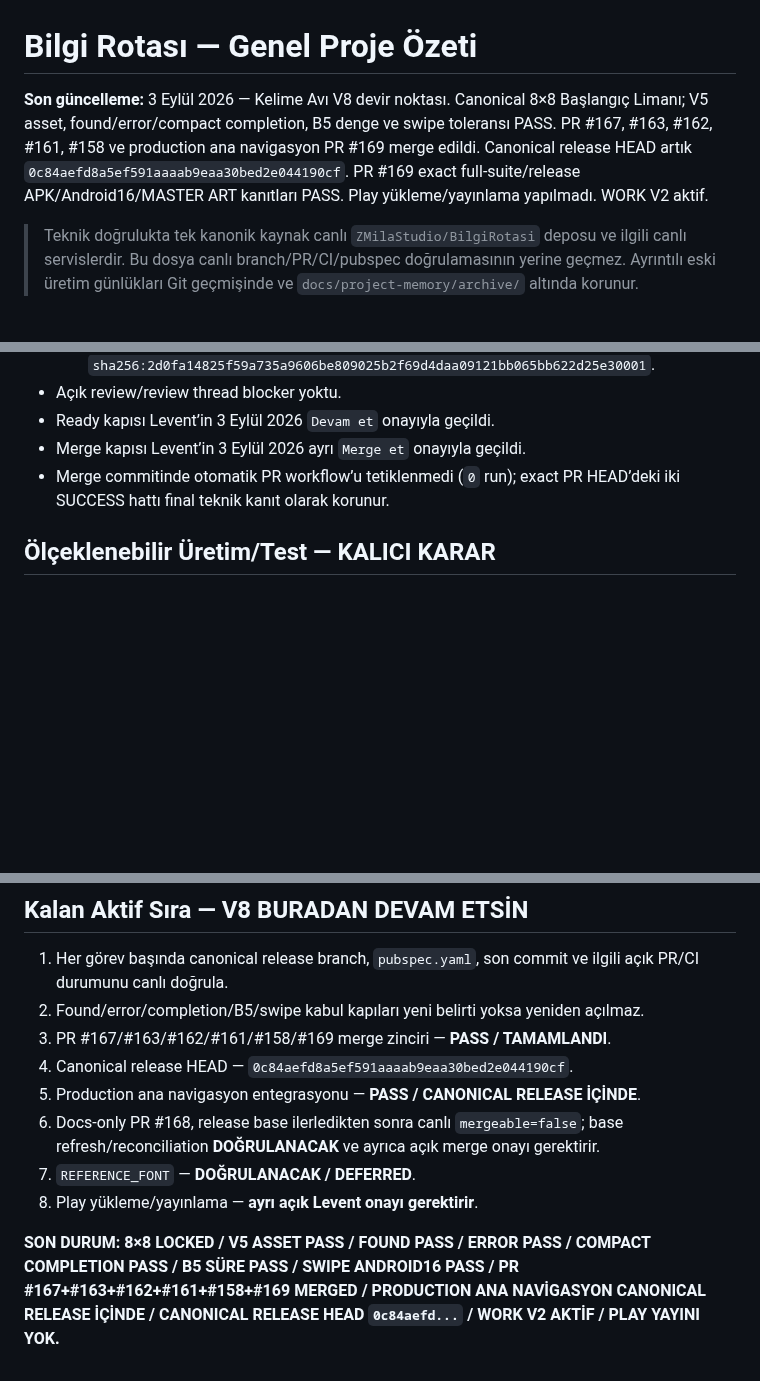
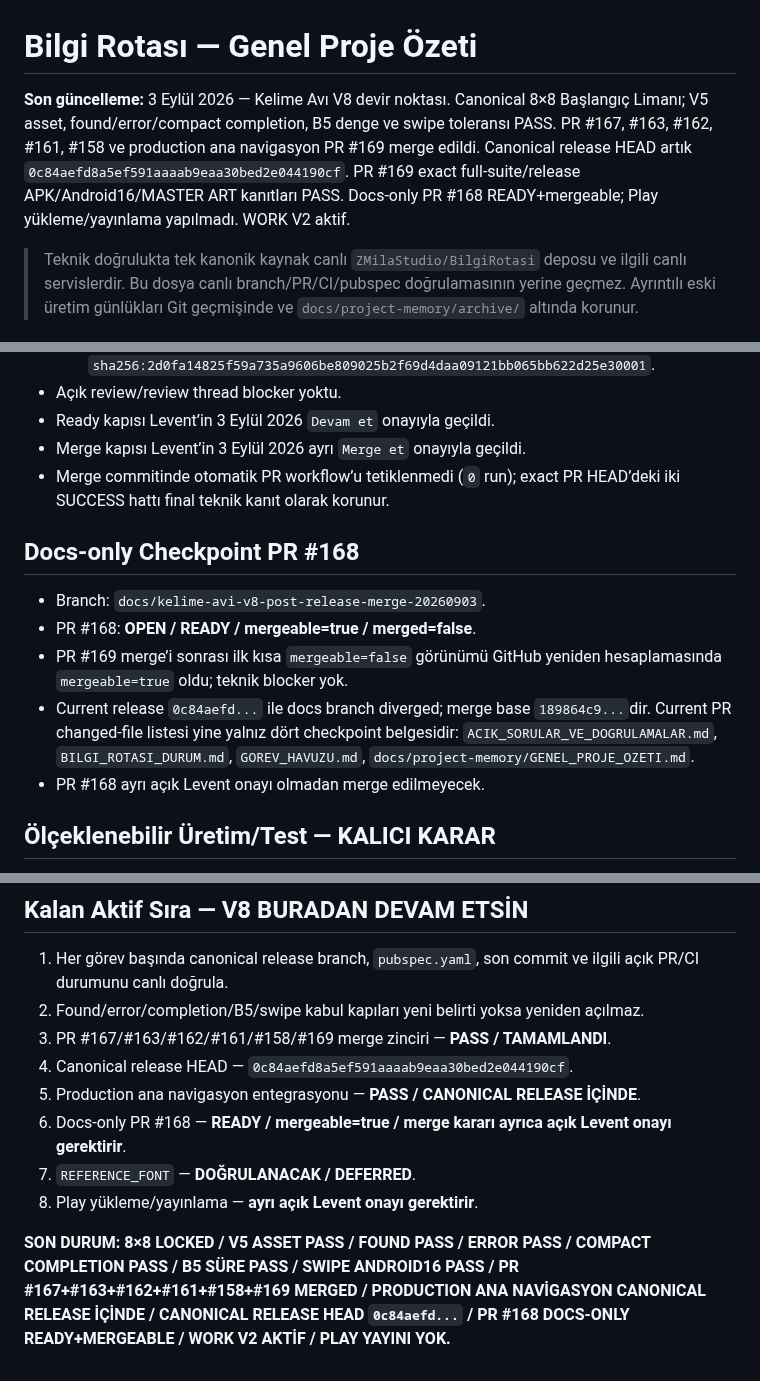
Before and after one commit to LeventuA/BilgiRotasi, a Markdown page: docs/project-memory/GENEL_PROJE_OZETI.md, 3 parts joined by grey strips. Rendered like a GitHub page; blank space fills up the shorter version.

Commit message:
docs(kelime-avi): finalize V8 post-merge checkpoint

```diff
--- a/docs/project-memory/GENEL_PROJE_OZETI.md
+++ b/docs/project-memory/GENEL_PROJE_OZETI.md
@@ -1,6 +1,6 @@
 # Bilgi Rotası — Genel Proje Özeti
 
-**Son güncelleme:** 3 Eylül 2026 — Kelime Avı V8 devir noktası. Canonical 8×8 Başlangıç Limanı; V5 asset, found/error/compact completion, B5 denge ve swipe toleransı PASS. PR #167, #163, #162, #161, #158 ve production ana navigasyon PR #169 merge edildi. Canonical release HEAD artık `0c84aefd8a5ef591aaaab9eaa30bed2e044190cf`. PR #169 exact full-suite/release APK/Android16/MASTER ART kanıtları PASS. Play yükleme/yayınlama yapılmadı. WORK V2 aktif.
+**Son güncelleme:** 3 Eylül 2026 — Kelime Avı V8 devir noktası. Canonical 8×8 Başlangıç Limanı; V5 asset, found/error/compact completion, B5 denge ve swipe toleransı PASS. PR #167, #163, #162, #161, #158 ve production ana navigasyon PR #169 merge edildi. Canonical release HEAD artık `0c84aefd8a5ef591aaaab9eaa30bed2e044190cf`. PR #169 exact full-suite/release APK/Android16/MASTER ART kanıtları PASS. Docs-only PR #168 READY+mergeable; Play yükleme/yayınlama yapılmadı. WORK V2 aktif.
 
 > Teknik doğrulukta tek kanonik kaynak canlı `ZMilaStudio/BilgiRotasi` deposu ve ilgili canlı servislerdir. Bu dosya canlı branch/PR/CI/pubspec doğrulamasının yerine geçmez. Ayrıntılı eski üretim günlükları Git geçmişinde ve `docs/project-memory/archive/` altında korunur.
 
@@ -147,6 +147,14 @@
 - Merge kapısı Levent’in 3 Eylül 2026 ayrı `Merge et` onayıyla geçildi.
 - Merge commitinde otomatik PR workflow’u tetiklenmedi (`0` run); exact PR HEAD’deki iki SUCCESS hattı final teknik kanıt olarak korunur.
 
+## Docs-only Checkpoint PR #168
+
+- Branch: `docs/kelime-avi-v8-post-release-merge-20260903`.
+- PR #168: **OPEN / READY / mergeable=true / merged=false**.
+- PR #169 merge’i sonrası ilk kısa `mergeable=false` görünümü GitHub yeniden hesaplamasında `mergeable=true` oldu; teknik blocker yok.
+- Current release `0c84aefd...` ile docs branch diverged; merge base `189864c9...`dir. Current PR changed-file listesi yine yalnız dört checkpoint belgesidir: `ACIK_SORULAR_VE_DOGRULAMALAR.md`, `BILGI_ROTASI_DURUM.md`, `GOREV_HAVUZU.md`, `docs/project-memory/GENEL_PROJE_OZETI.md`.
+- PR #168 ayrı açık Levent onayı olmadan merge edilmeyecek.
+
 ## Ölçeklenebilir Üretim/Test — KALICI KARAR
 
 - Temel üretim birimi 10 bölümlük rota/pakettir.
@@ -183,8 +191,8 @@
 3. PR #167/#163/#162/#161/#158/#169 merge zinciri — **PASS / TAMAMLANDI**.
 4. Canonical release HEAD — `0c84aefd8a5ef591aaaab9eaa30bed2e044190cf`.
 5. Production ana navigasyon entegrasyonu — **PASS / CANONICAL RELEASE İÇİNDE**.
-6. Docs-only PR #168, release base ilerledikten sonra canlı `mergeable=false`; base refresh/reconciliation **DOĞRULANACAK** ve ayrıca açık merge onayı gerektirir.
+6. Docs-only PR #168 — **READY / mergeable=true / merge kararı ayrıca açık Levent onayı gerektirir**.
 7. `REFERENCE_FONT` — **DOĞRULANACAK / DEFERRED**.
 8. Play yükleme/yayınlama — **ayrı açık Levent onayı gerektirir**.
 
-**SON DURUM: 8×8 LOCKED / V5 ASSET PASS / FOUND PASS / ERROR PASS / COMPACT COMPLETION PASS / B5 SÜRE PASS / SWIPE ANDROID16 PASS / PR #167+#163+#162+#161+#158+#169 MERGED / PRODUCTION ANA NAVİGASYON CANONICAL RELEASE İÇİNDE / CANONICAL RELEASE HEAD `0c84aefd...` / WORK V2 AKTİF / PLAY YAYINI YOK.**
+**SON DURUM: 8×8 LOCKED / V5 ASSET PASS / FOUND PASS / ERROR PASS / COMPACT COMPLETION PASS / B5 SÜRE PASS / SWIPE ANDROID16 PASS / PR #167+#163+#162+#161+#158+#169 MERGED / PRODUCTION ANA NAVİGASYON CANONICAL RELEASE İÇİNDE / CANONICAL RELEASE HEAD `0c84aefd...` / PR #168 DOCS-ONLY READY+MERGEABLE / WORK V2 AKTİF / PLAY YAYINI YOK.**
```
